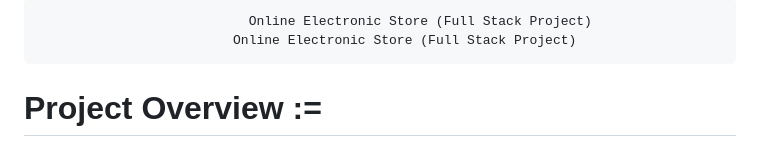
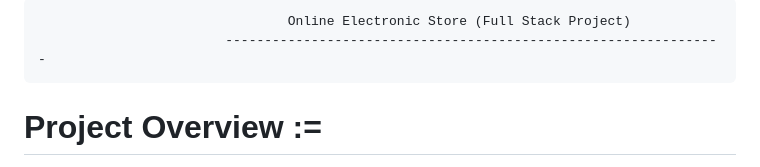
Before and after one commit to PuligillaMallishwari/SpringBoot-Online-Electronic-Store, a Markdown page: README.md, the part around the change. Rendered like a GitHub page.

```diff
--- a/README.md
+++ b/README.md
@@ -1,6 +1,5 @@
-
-                               Online Electronic Store (Full Stack Project)
-                             Online Electronic Store (Full Stack Project)
+                                    Online Electronic Store (Full Stack Project)
+                            ----------------------------------------------------------------
 
 Project Overview :=
 ===========================
```
